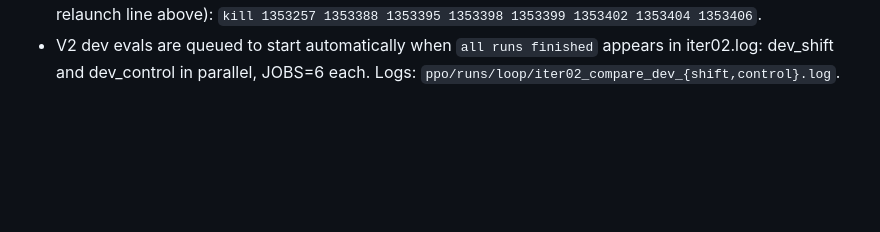
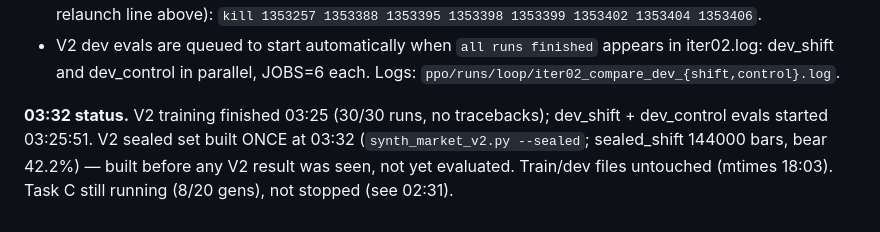
Before and after one commit to KiranRajeev-KV/fyp, a Markdown page: docs/loop/LEDGER.md, the part around the change. Drawn GitHub-style; blank space fills up the shorter version.

Commit message:
docs(loop): V2 training done, sealed set built (not evaluated)

```diff
--- a/docs/loop/LEDGER.md
+++ b/docs/loop/LEDGER.md
@@ -257,3 +257,7 @@ The P values are hierarchical P(coevo ≤ other). Timing is > 0 at every mix: co
   `kill 1353257 1353388 1353395 1353398 1353399 1353402 1353404 1353406`.
 - V2 dev evals are queued to start automatically when `all runs finished` appears in iter02.log: dev_shift and dev_control in parallel, JOBS=6 each.
   Logs: `ppo/runs/loop/iter02_compare_dev_{shift,control}.log`.
+
+**03:32 status.** V2 training finished 03:25 (30/30 runs, no tracebacks); dev_shift + dev_control evals started 03:25:51. V2 sealed
+set built ONCE at 03:32 (`synth_market_v2.py --sealed`; sealed_shift 144000 bars, bear 42.2%) — built before any V2 result was seen,
+not yet evaluated. Train/dev files untouched (mtimes 18:03). Task C still running (8/20 gens), not stopped (see 02:31).
```
